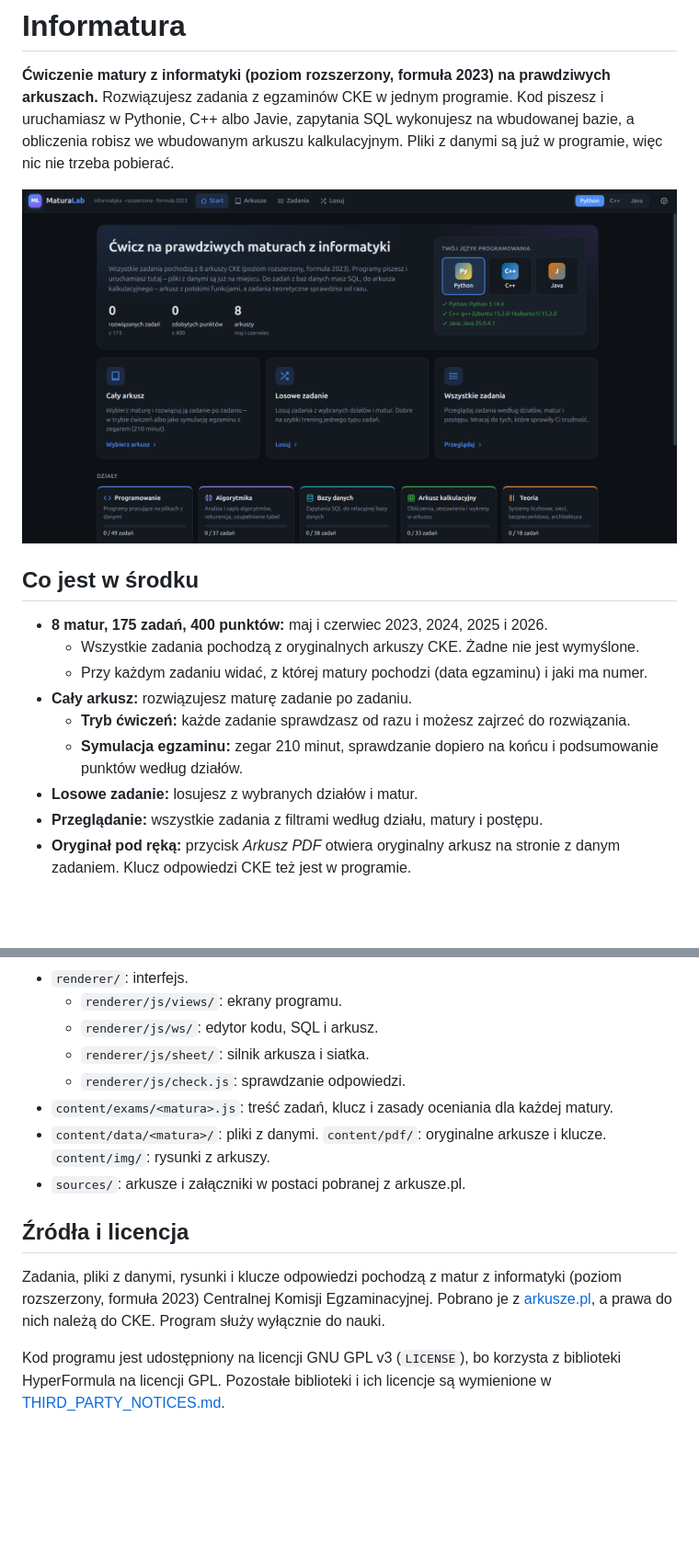
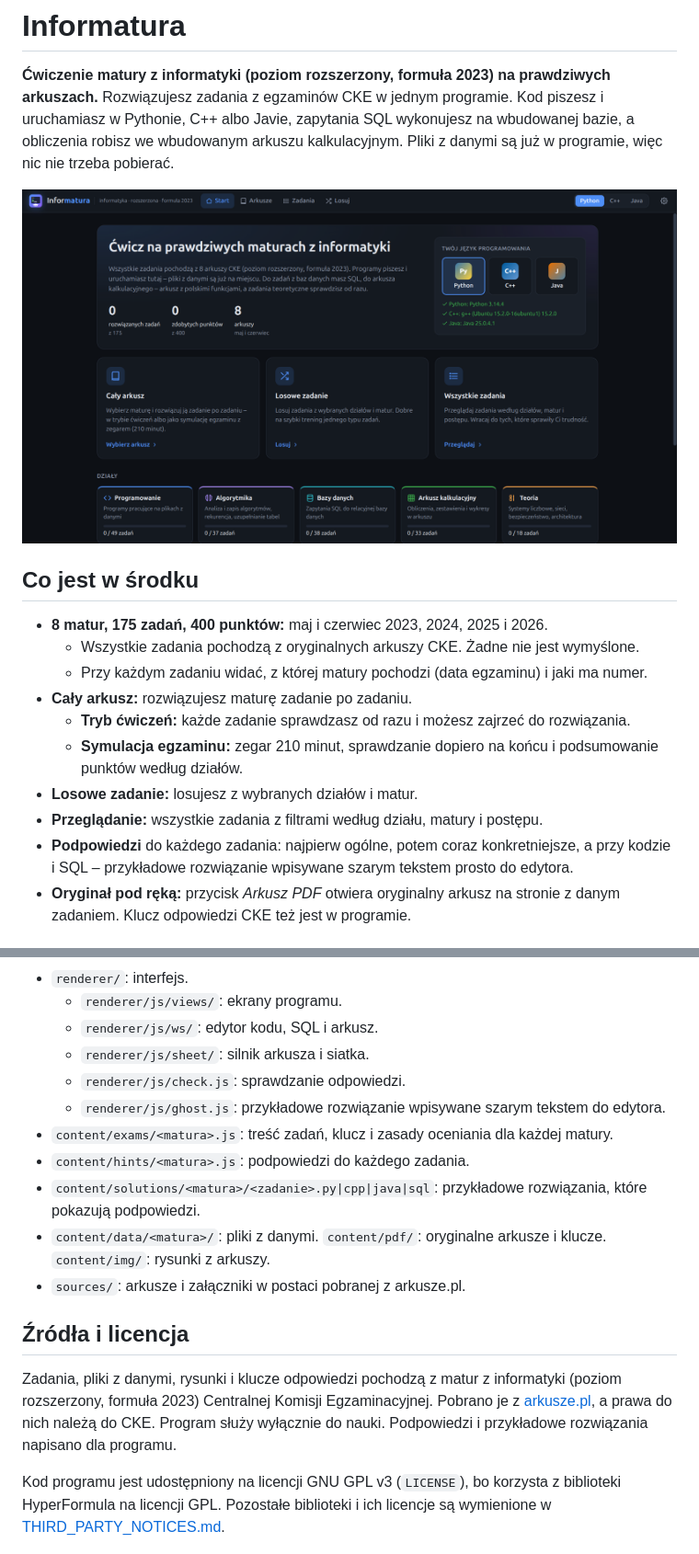
Before and after one commit to nokkiee/informatura, a Markdown page: README.md, 2 parts joined by grey strips. Shown at 92% size. GitHub-like rendering; pictures changed too: docs/screenshots/start.png; blank space fills up the shorter version.

```diff
--- a/README.md
+++ b/README.md
@@ -17,5 +17,7 @@ arkuszu kalkulacyjnym. Pliki z danymi są już w programie, więc nic nie trzeba
   - **Symulacja egzaminu:** zegar 210 minut, sprawdzanie dopiero na końcu i podsumowanie punktów według działów.
 - **Losowe zadanie:** losujesz z wybranych działów i matur.
 - **Przeglądanie:** wszystkie zadania z filtrami według działu, matury i postępu.
+- **Podpowiedzi** do każdego zadania: najpierw ogólne, potem coraz konkretniejsze, a przy kodzie i SQL –
+  przykładowe rozwiązanie wpisywane szarym tekstem prosto do edytora.
 - **Oryginał pod ręką:** przycisk *Arkusz PDF* otwiera oryginalny arkusz na stronie z danym zadaniem.
   Klucz odpowiedzi CKE też jest w programie.
@@ -143,7 +182,10 @@ INFORMATURA_SELFTEST=1 dist/linux-unpacked/informatura --no-sandbox
   - `renderer/js/ws/`: edytor kodu, SQL i arkusz.
   - `renderer/js/sheet/`: silnik arkusza i siatka.
   - `renderer/js/check.js`: sprawdzanie odpowiedzi.
+  - `renderer/js/ghost.js`: przykładowe rozwiązanie wpisywane szarym tekstem do edytora.
 - `content/exams/<matura>.js`: treść zadań, klucz i zasady oceniania dla każdej matury.
+- `content/hints/<matura>.js`: podpowiedzi do każdego zadania.
+- `content/solutions/<matura>/<zadanie>.py|cpp|java|sql`: przykładowe rozwiązania, które pokazują podpowiedzi.
 - `content/data/<matura>/`: pliki z danymi. `content/pdf/`: oryginalne arkusze i klucze. `content/img/`: rysunki z arkuszy.
 - `sources/`: arkusze i załączniki w postaci pobranej z arkusze.pl.
 
@@ -152,6 +194,7 @@ INFORMATURA_SELFTEST=1 dist/linux-unpacked/informatura --no-sandbox
 Zadania, pliki z danymi, rysunki i klucze odpowiedzi pochodzą z matur z informatyki
 (poziom rozszerzony, formuła 2023) Centralnej Komisji Egzaminacyjnej. Pobrano je z
 [arkusze.pl](https://arkusze.pl/), a prawa do nich należą do CKE. Program służy wyłącznie do nauki.
+Podpowiedzi i przykładowe rozwiązania napisano dla programu.
 
 Kod programu jest udostępniony na licencji GNU GPL v3 (`LICENSE`), bo korzysta z biblioteki
 HyperFormula na licencji GPL. Pozostałe biblioteki i ich licencje są wymienione w
```
Also changed, not shown: other parts of README.md (+48 -11 lines), docs/screenshots/arkusz.png, docs/screenshots/kod.png, docs/screenshots/podpowiedzi.png (added), docs/screenshots/sql.png.
